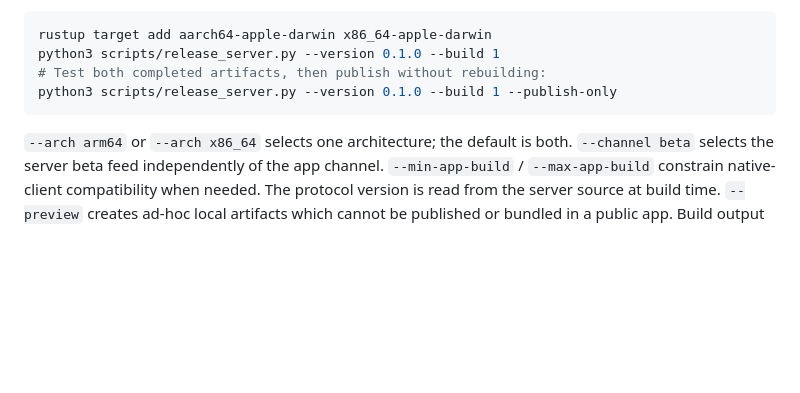
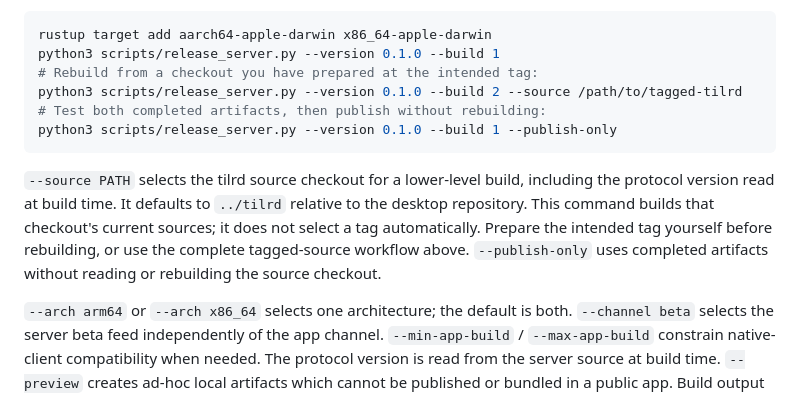
Before and after one commit to tilr-dev/desktop-mac, a Markdown page: PRODUCTION.md, the part around the change. Drawn GitHub-style; blank space fills up the shorter version.

Commit message:
Document lower-level server release source selection
Task: TILR-539

````diff
--- a/PRODUCTION.md
+++ b/PRODUCTION.md
@@ -219,9 +219,18 @@ credentials from `release.local.json`, and the Rust targets:
 ```sh
 rustup target add aarch64-apple-darwin x86_64-apple-darwin
 python3 scripts/release_server.py --version 0.1.0 --build 1
+# Rebuild from a checkout you have prepared at the intended tag:
+python3 scripts/release_server.py --version 0.1.0 --build 2 --source /path/to/tagged-tilrd
 # Test both completed artifacts, then publish without rebuilding:
 python3 scripts/release_server.py --version 0.1.0 --build 1 --publish-only
 ```
+
+`--source PATH` selects the tilrd source checkout for a lower-level build, including
+the protocol version read at build time. It defaults to `../tilrd` relative to
+the desktop repository. This command builds that checkout's current sources; it
+does not select a tag automatically. Prepare the intended tag yourself before
+rebuilding, or use the complete tagged-source workflow above. `--publish-only`
+uses completed artifacts without reading or rebuilding the source checkout.
 
 `--arch arm64` or `--arch x86_64` selects one architecture; the default is both.
 `--channel beta` selects the server beta feed independently of the app channel.
````
Also changed, not shown: 2 other files.
